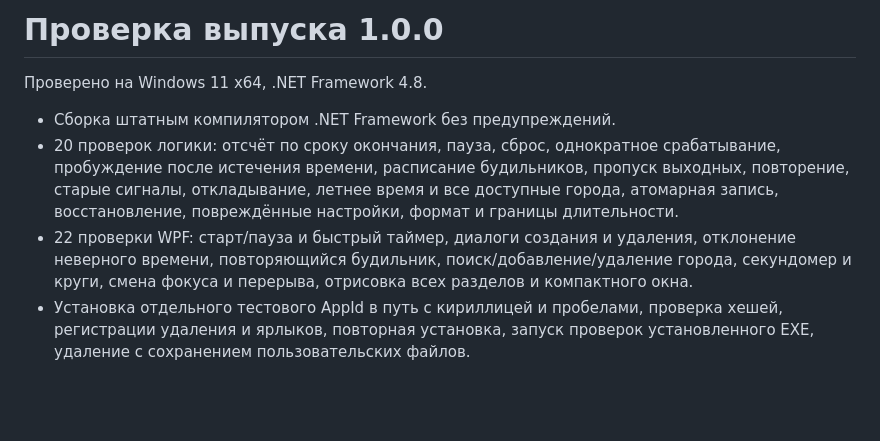
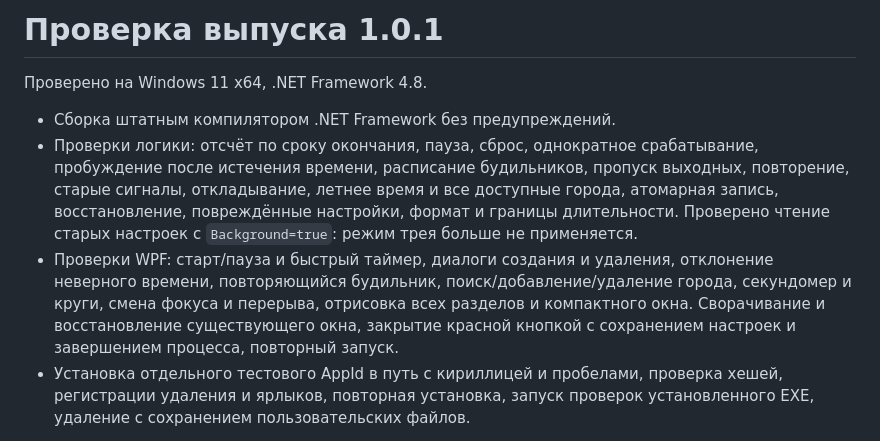
Before and after one commit to MaksimDenisov31/apple-clock-apple-design, a Markdown page: docs/verification.md, the part around the change. Rendered like a GitHub page; blank space fills up the shorter version.

```diff
--- a/docs/verification.md
+++ b/docs/verification.md
@@ -1,10 +1,10 @@
-# Проверка выпуска 1.0.0
+# Проверка выпуска 1.0.1
 
 Проверено на Windows 11 x64, .NET Framework 4.8.
 
 - Сборка штатным компилятором .NET Framework без предупреждений.
-- 20 проверок логики: отсчёт по сроку окончания, пауза, сброс, однократное срабатывание, пробуждение после истечения времени, расписание будильников, пропуск выходных, повторение, старые сигналы, откладывание, летнее время и все доступные города, атомарная запись, восстановление, повреждённые настройки, формат и границы длительности.
-- 22 проверки WPF: старт/пауза и быстрый таймер, диалоги создания и удаления, отклонение неверного времени, повторяющийся будильник, поиск/добавление/удаление города, секундомер и круги, смена фокуса и перерыва, отрисовка всех разделов и компактного окна.
+- Проверки логики: отсчёт по сроку окончания, пауза, сброс, однократное срабатывание, пробуждение после истечения времени, расписание будильников, пропуск выходных, повторение, старые сигналы, откладывание, летнее время и все доступные города, атомарная запись, восстановление, повреждённые настройки, формат и границы длительности. Проверено чтение старых настроек с `Background=true`: режим трея больше не применяется.
+- Проверки WPF: старт/пауза и быстрый таймер, диалоги создания и удаления, отклонение неверного времени, повторяющийся будильник, поиск/добавление/удаление города, секундомер и круги, смена фокуса и перерыва, отрисовка всех разделов и компактного окна. Сворачивание и восстановление существующего окна, закрытие красной кнопкой с сохранением настроек и завершением процесса, повторный запуск.
 - Установка отдельного тестового AppId в путь с кириллицей и пробелами, проверка хешей, регистрации удаления и ярлыков, повторная установка, запуск проверок установленного EXE, удаление с сохранением пользовательских файлов.
 
 Проверки доступны в исходниках. Отчёты создаются в `test-results` и `.tools`, пользовательские настройки в них не используются. Снимки интерфейса — в этой папке.
```
Also changed, not shown: README.md (+8 -6 lines), docs/release-notes.md (+8 -7 lines), docs/preview-alarms.png, docs/preview-compact.png, docs/preview-dark.png, docs/preview-light.png, 9 other files.
